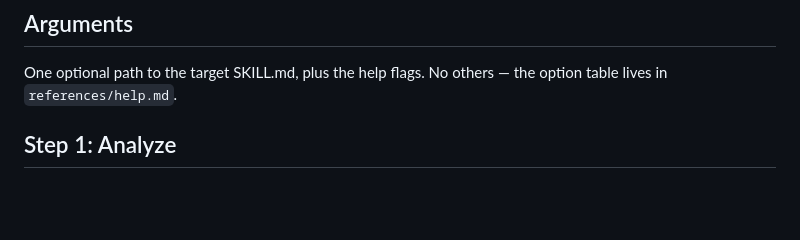
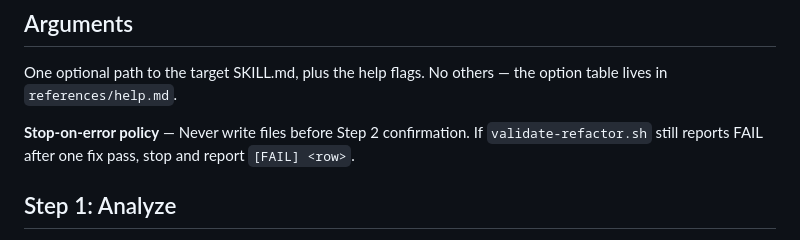
Before and after one commit to dEitY719/authoring-skills, a Markdown page: skills/skill-refactor/SKILL.md, the part around the change. GitHub-like rendering; blank space fills up the shorter version.

```diff
--- a/skills/skill-refactor/SKILL.md
+++ b/skills/skill-refactor/SKILL.md
@@ -26,6 +26,8 @@ If the argument is `-h`, `--help`, or `help`, read `references/help.md` and outp
 
 One optional path to the target SKILL.md, plus the help flags. No others —
 the option table lives in `references/help.md`.
+
+**Stop-on-error policy** — Never write files before Step 2 confirmation. If `validate-refactor.sh` still reports FAIL after one fix pass, stop and report `[FAIL] <row>`.
 
 ## Step 1: Analyze
 
```
Also changed, not shown: skills/command-rename/SKILL.md (+5 -6 lines), skills/sh-check/SKILL.md (+2 -0 lines).
